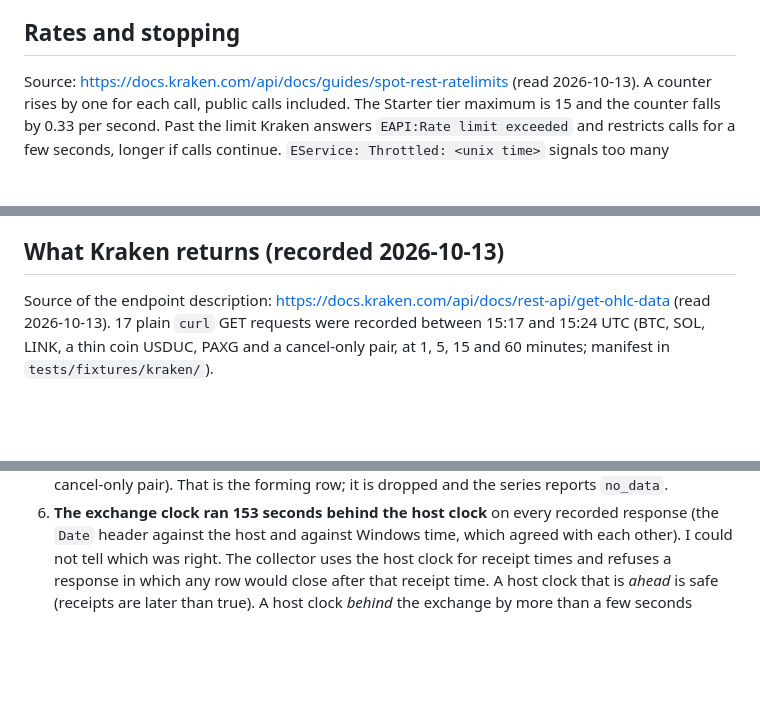
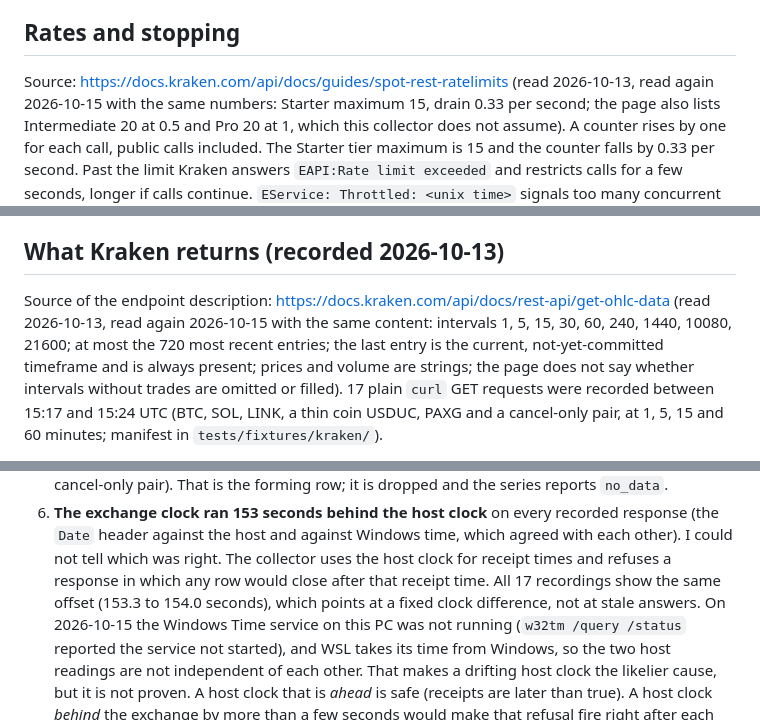
Before and after one commit to krybaby7/trade-graph, a Markdown page: docs/KRAKEN-CANDLE-COLLECTION.md, 3 parts joined by grey strips. Drawn GitHub-style; blank space fills up the shorter version.

Commit message:
Record the 2026-10-15 documentation re-check and the clock observation in the candle collection guide (T25 slice B)
Re-read the OHLC and REST rate limit pages (same numbers as on 2026-10-13), note that all 17 recordings show one fixed exchange-to-host clock offset while the Windows Time service is not running, and say how the report cadence number relates to the suggested cadence table.

Co-Authored-By: Claude Sonnet 5.5 <noreply@anthropic.com>

```diff
--- a/docs/KRAKEN-CANDLE-COLLECTION.md
+++ b/docs/KRAKEN-CANDLE-COLLECTION.md
@@ -100,7 +100,9 @@ becomes a new revision (reported as `revised`). A new series asks without `since
 
 ## Rates and stopping
 
-Source: https://docs.kraken.com/api/docs/guides/spot-rest-ratelimits (read 2026-10-13). A counter rises by one
+Source: https://docs.kraken.com/api/docs/guides/spot-rest-ratelimits (read 2026-10-13, read again 2026-10-15 with
+the same numbers: Starter maximum 15, drain 0.33 per second; the page also lists Intermediate 20 at 0.5 and Pro 20
+at 1, which this collector does not assume). A counter rises by one
 for each call, public calls included. The Starter tier maximum is 15 and the counter falls by 0.33 per second.
 Past the limit Kraken answers `EAPI:Rate limit exceeded` and restricts calls for a few seconds, longer if calls
 continue. `EService: Throttled: <unix time>` signals too many concurrent requests and carries the time to
@@ -135,7 +137,10 @@ Failure categories are fixed words (`request_failed`, `rate_limited`, `throttled
 
 ## What Kraken returns (recorded 2026-10-13)
 
-Source of the endpoint description: https://docs.kraken.com/api/docs/rest-api/get-ohlc-data (read 2026-10-13).
+Source of the endpoint description: https://docs.kraken.com/api/docs/rest-api/get-ohlc-data (read 2026-10-13, read
+again 2026-10-15 with the same content: intervals 1, 5, 15, 30, 60, 240, 1440, 10080, 21600; at most the 720 most
+recent entries; the last entry is the current, not-yet-committed timeframe and is always present; prices and
+volume are strings; the page does not say whether intervals without trades are omitted or filled).
 17 plain `curl` GET requests were recorded between 15:17 and 15:24 UTC (BTC, SOL, LINK, a thin coin
 USDUC, PAXG and a cancel-only pair, at 1, 5, 15 and 60 minutes; manifest in `tests/fixtures/kraken/`).
 
@@ -162,7 +167,11 @@ USDUC, PAXG and a cancel-only pair, at 1, 5, 15 and 60 minutes; manifest in `tes
 6. **The exchange clock ran 153 seconds behind the host clock** on every recorded response (the `Date` header
    against the host and against Windows time, which agreed with each other). I could not tell which was right.
    The collector uses the host clock for receipt times and refuses a response in which any row would close after
-   that receipt time. A host clock that is *ahead* is safe (receipts are later than true). A host clock
+   that receipt time. All 17 recordings show the same offset (153.3 to 154.0 seconds), which points at a fixed clock
+   difference, not at stale answers. On 2026-10-15 the Windows Time service on this PC was not running
+   (`w32tm /query /status` reported the service not started), and WSL takes its time from Windows, so the two
+   host readings are not independent of each other. That makes a drifting host clock the likelier cause, but it is
+   not proven. A host clock that is *ahead* is safe (receipts are later than true). A host clock
    *behind* the exchange by more than a few seconds would make that refusal fire right after each interval
    boundary: the series fails as `candle_not_closed` and succeeds on the next run; nothing wrong is stored.
    Keep the host clock synchronised.
```
Also changed, not shown: other parts of docs/KRAKEN-CANDLE-COLLECTION.md (+2 -1 lines).
